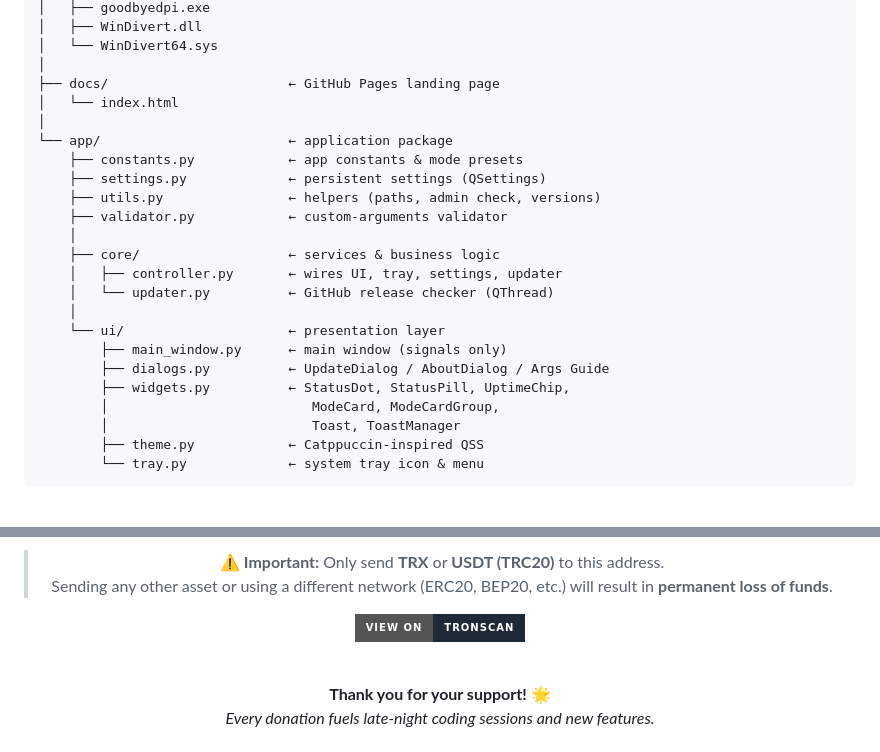
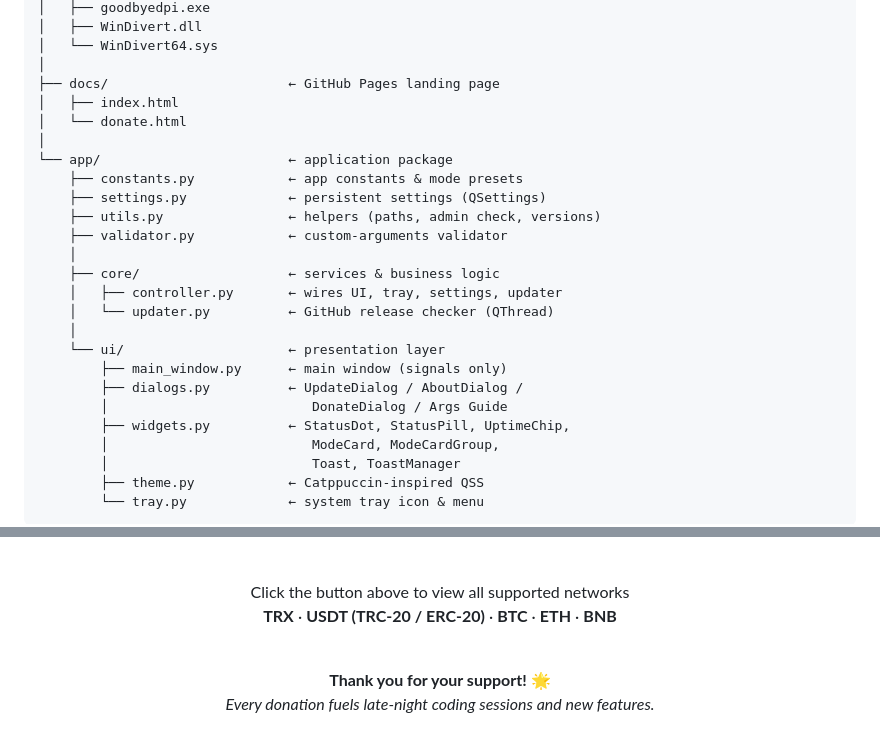
Before and after one commit to ZvanTors/GoodByeDPI-GUI, a Markdown page: README.md, 2 parts joined by grey strips. Rendered like a GitHub page; badges without logos; blank space fills up the shorter version.

Commit message:
docs: replace wallet addresses with link to dedicated donate page

```diff
--- a/README.md
+++ b/README.md
@@ -233,7 +233,8 @@ cd GoodByeDPI-GUI</code></pre>
 │   └── WinDivert64.sys
 │
 ├── docs/                       ← GitHub Pages landing page
-│   └── index.html
+│   ├── index.html
+│   └── donate.html
 │
 └── app/                        ← application package
     ├── constants.py            ← app constants &amp; mode presets
@@ -247,7 +248,8 @@ cd GoodByeDPI-GUI</code></pre>
     │
     └── ui/                     ← presentation layer
         ├── main_window.py      ← main window (signals only)
-        ├── dialogs.py          ← UpdateDialog / AboutDialog / Args Guide
+        ├── dialogs.py          ← UpdateDialog / AboutDialog /
+        │                          DonateDialog / Args Guide
         ├── widgets.py          ← StatusDot, StatusPill, UptimeChip,
         │                          ModeCard, ModeCardGroup,
         │                          Toast, ToastManager
@@ -412,19 +400,9 @@ Every contribution — no matter how small — keeps the project alive and impro
 
 <br>
 
-<blockquote>
-<p align="center">
-⚠️ <strong>Important:</strong> Only send <strong>TRX</strong> or <strong>USDT (TRC20)</strong> to this address.<br>
-Sending any other asset or using a different network (ERC20, BEP20, etc.) will result in <strong>permanent loss of funds</strong>.
-</p>
-</blockquote>
-
-<div align="center">
-
 <p>
-<a href="https://tronscan.org/#/address/TWukNBmxLUbPVgayRsZ72u84K8yW7K9cQw">
-<img src="https://img.shields.io/badge/View%20on-Tronscan-1F2937?style=for-the-badge&logo=blockchaindotcom&logoColor=white" alt="View on Tronscan">
-</a>
+Click the button above to view all supported networks<br>
+<strong>TRX</strong> · <strong>USDT (TRC-20 / ERC-20)</strong> · <strong>BTC</strong> · <strong>ETH</strong> · <strong>BNB</strong>
 </p>
 
 <br>
```
Also changed, not shown: other parts of README.md (+7 -21 lines).
